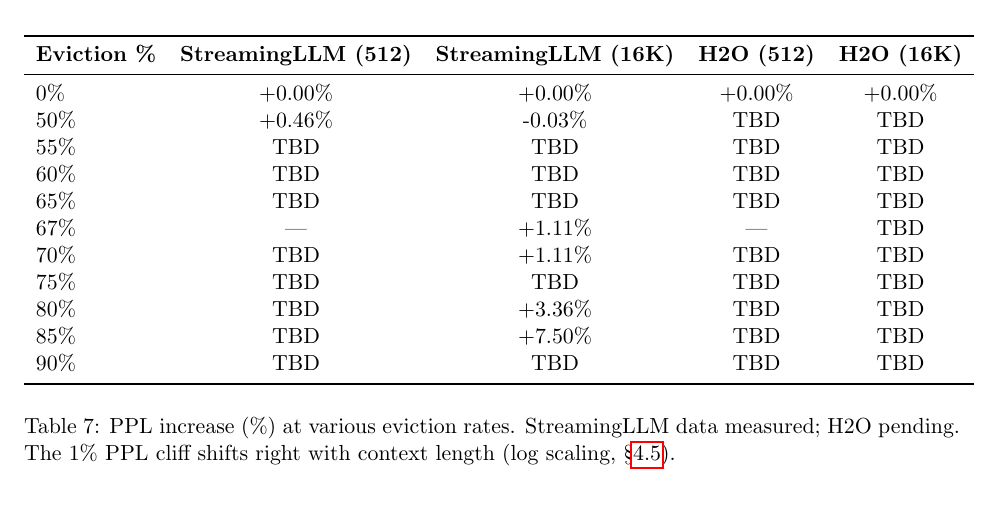
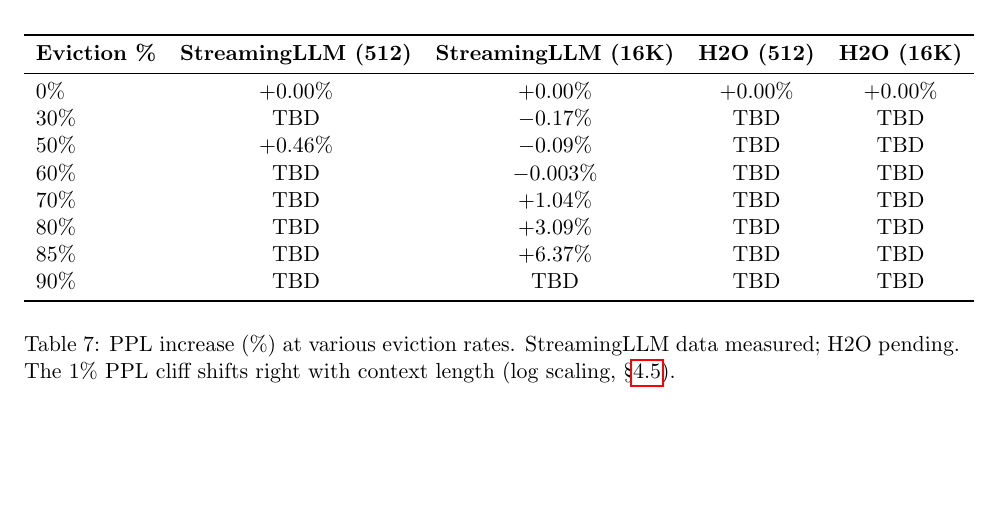
Before and after one commit to sparten0614-cpu/super-kv-compress, a LaTeX paper (paper/main.tex, which reads paper/sections/experiments.tex): part of page 13 of 15, cut so that both start at the same text, the shorter picture padded with empty space. Compiled offline with pdfLaTeX.

Commit message:
paper: fill 16K StreamingLLM eviction gradient data (cloud GPU)
Cliff at 70% (+1.04%). 60% is near-zero loss (-0.003%).
30-60% eviction actually slightly improves PPL (noise reduction).
Data from RTX 5880, Llama-3.1-8B Q4_K_M, WikiText-2 16K context.

```diff
--- a/paper/sections/experiments.tex
+++ b/paper/sections/experiments.tex
@@ -56,15 +56,12 @@
 \textbf{Eviction \%} & \textbf{StreamingLLM (512)} & \textbf{StreamingLLM (16K)} & \textbf{H2O (512)} & \textbf{H2O (16K)} \\
 \midrule
 0\% & +0.00\% & +0.00\% & +0.00\% & +0.00\% \\
-50\% & +0.46\% & -0.03\% & TBD & TBD \\
-55\% & TBD & TBD & TBD & TBD \\
-60\% & TBD & TBD & TBD & TBD \\
-65\% & TBD & TBD & TBD & TBD \\
-67\% & --- & +1.11\% & --- & TBD \\
-70\% & TBD & +1.11\% & TBD & TBD \\
-75\% & TBD & TBD & TBD & TBD \\
-80\% & TBD & +3.36\% & TBD & TBD \\
-85\% & TBD & +7.50\% & TBD & TBD \\
+30\% & TBD & $-$0.17\% & TBD & TBD \\
+50\% & +0.46\% & $-$0.09\% & TBD & TBD \\
+60\% & TBD & $-$0.003\% & TBD & TBD \\
+70\% & TBD & +1.04\% & TBD & TBD \\
+80\% & TBD & +3.09\% & TBD & TBD \\
+85\% & TBD & +6.37\% & TBD & TBD \\
 90\% & TBD & TBD & TBD & TBD \\
 \bottomrule
 \end{tabular}
```
